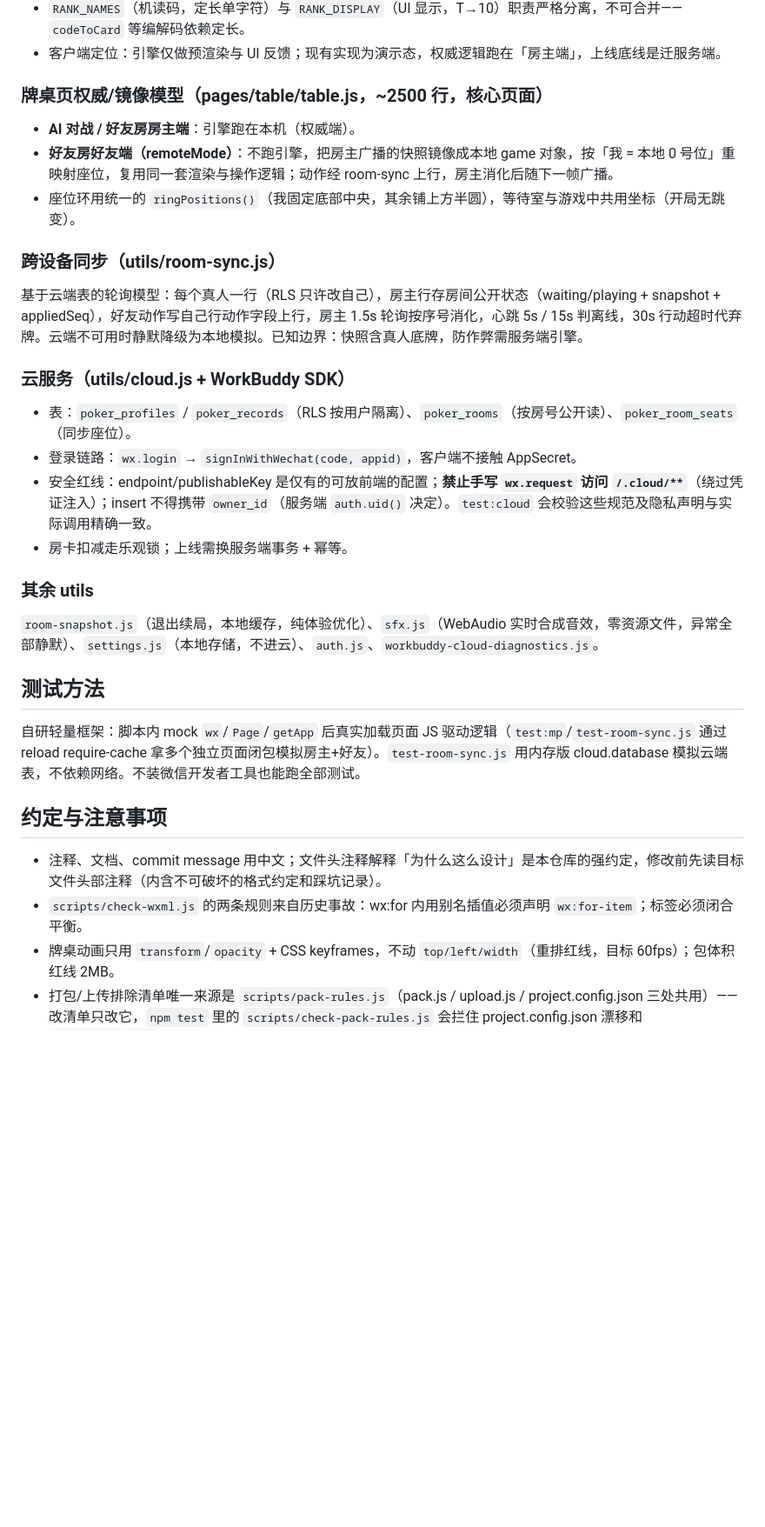
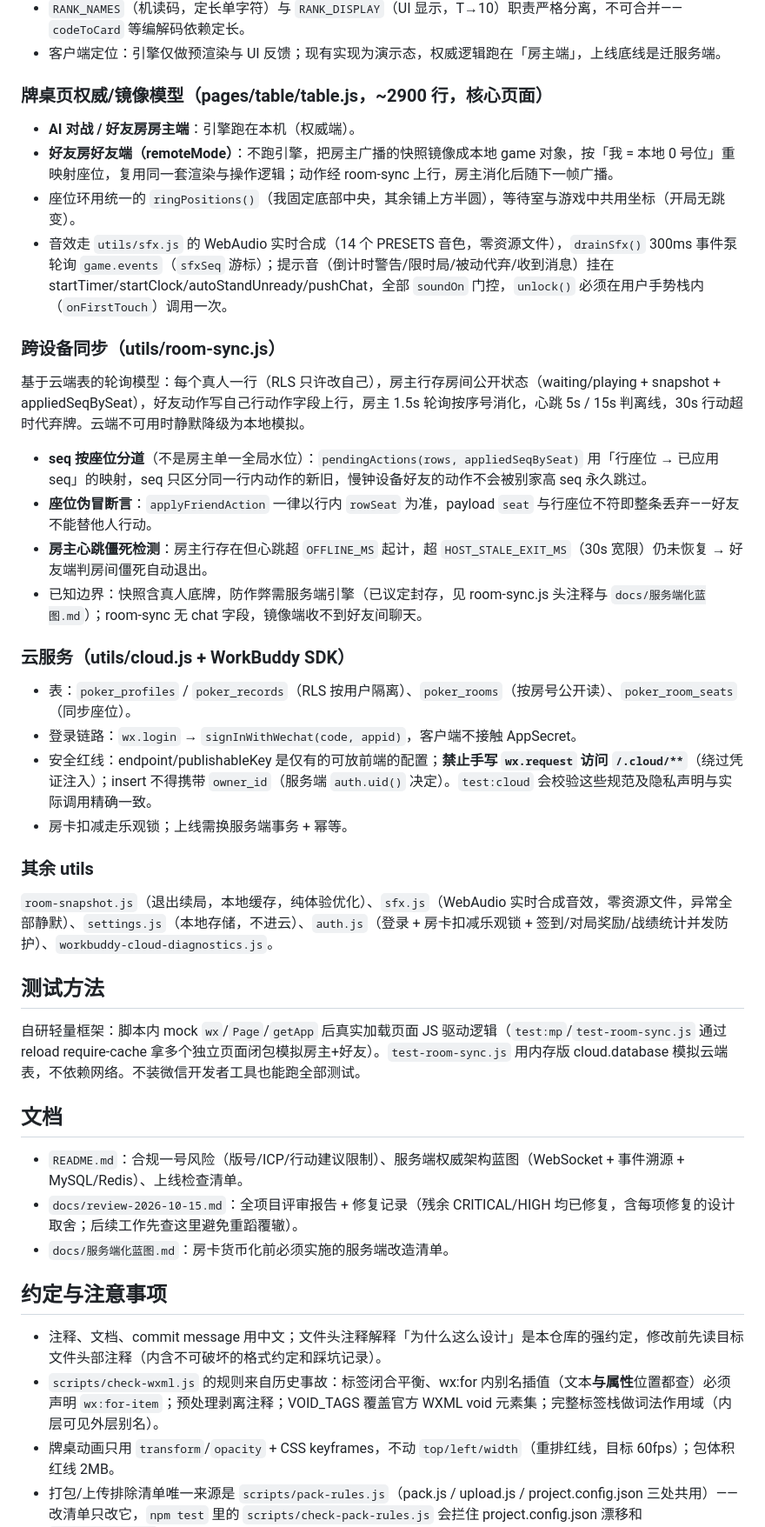
Before and after one commit to godsonhyl/game-theory-miniprogram, a Markdown page: CLAUDE.md, the part around one of its changes. Shown at 87% size. Rendered like a GitHub page; blank space fills up the shorter version.

Commit message:
docs: CLAUDE.md 同步评审后架构现状——9 套件口径/同步分道/音效链路/文档索引
- npm test 口径改为 9 套件全列（与 package.json 一致）；断言数是硬口径
- room-sync 补三条修复后语义：seq 按座位分道 / rowSeat 伪冒断言 /
  房主心跳僵死检测；已知边界补「镜像端收不到聊天」
- 牌桌页行数口径 2900；补音效链路（14 PRESETS / 事件泵 / unlock 手势要求）
- advise() 补完整签名与双层门槛（引擎 practiceMode + renderAdvice mode）
- check-wxml 规则描述对齐升级后实现（属性位置插值/剥注释/完整标签栈）
- 新增「文档」一节：README 合规 / 评审修复记录 / 服务端化蓝图索引
- auth.js utils 一句话补并发防护职责

Co-Authored-By: Claude Code <noreply@anthropic.com>

```diff
--- a/CLAUDE.md
+++ b/CLAUDE.md
@@ -44,15 +44,21 @@ npm run preview                 # 仅生成预览包，不上传
 - `RANK_NAMES`（机读码，定长单字符）与 `RANK_DISPLAY`（UI 显示，T→10）职责严格分离，不可合并——`codeToCard` 等编解码依赖定长。
 - 客户端定位：引擎仅做预渲染与 UI 反馈；现有实现为演示态，权威逻辑跑在「房主端」，上线底线是迁服务端。
 
-### 牌桌页权威/镜像模型（pages/table/table.js，~2500 行，核心页面）
+### 牌桌页权威/镜像模型（pages/table/table.js，~2900 行，核心页面）
 
 - **AI 对战 / 好友房房主端**：引擎跑在本机（权威端）。
 - **好友房好友端（remoteMode）**：不跑引擎，把房主广播的快照镜像成本地 game 对象，按「我 = 本地 0 号位」重映射座位，复用同一套渲染与操作逻辑；动作经 room-sync 上行，房主消化后随下一帧广播。
 - 座位环用统一的 `ringPositions()`（我固定底部中央，其余铺上方半圆），等待室与游戏中共用坐标（开局无跳变）。
+- 音效走 `utils/sfx.js` 的 WebAudio 实时合成（14 个 PRESETS 音色，零资源文件），`drainSfx()` 300ms 事件泵轮询 `game.events`（`sfxSeq` 游标）；提示音（倒计时警告/限时局/被动代弃/收到消息）挂在 startTimer/startClock/autoStandUnready/pushChat，全部 `soundOn` 门控，`unlock()` 必须在用户手势栈内（`onFirstTouch`）调用一次。
 
 ### 跨设备同步（utils/room-sync.js）
 
-基于云端表的轮询模型：每个真人一行（RLS 只许改自己），房主行存房间公开状态（waiting/playing + snapshot + appliedSeq），好友动作写自己行动作字段上行，房主 1.5s 轮询按序号消化，心跳 5s / 15s 判离线，30s 行动超时代弃牌。云端不可用时静默降级为本地模拟。已知边界：快照含真人底牌，防作弊需服务端引擎。
+基于云端表的轮询模型：每个真人一行（RLS 只许改自己），房主行存房间公开状态（waiting/playing + snapshot + appliedSeqBySeat），好友动作写自己行动作字段上行，房主 1.5s 轮询按序号消化，心跳 5s / 15s 判离线，30s 行动超时代弃牌。云端不可用时静默降级为本地模拟。
+
+- **seq 按座位分道**（不是房主单一全局水位）：`pendingActions(rows, appliedSeqBySeat)` 用「行座位 → 已应用 seq」的映射，seq 只区分同一行内动作的新旧，慢钟设备好友的动作不会被别家高 seq 永久跳过。
+- **座位伪冒断言**：`applyFriendAction` 一律以行内 `rowSeat` 为准，payload `seat` 与行座位不符即整条丢弃——好友不能替他人行动。
+- **房主心跳僵死检测**：房主行存在但心跳超 `OFFLINE_MS` 起计，超 `HOST_STALE_EXIT_MS`（30s 宽限）仍未恢复 → 好友端判房间僵死自动退出。
+- 已知边界：快照含真人底牌，防作弊需服务端引擎（已议定封存，见 room-sync.js 头注释与 `docs/服务端化蓝图.md`）；room-sync 无 chat 字段，镜像端收不到好友间聊天。
 
 ### 云服务（utils/cloud.js + WorkBuddy SDK）
 
@@ -63,16 +69,22 @@ npm run preview                 # 仅生成预览包，不上传
 
 ### 其余 utils
 
-`room-snapshot.js`（退出续局，本地缓存，纯体验优化）、`sfx.js`（WebAudio 实时合成音效，零资源文件，异常全部静默）、`settings.js`（本地存储，不进云）、`auth.js`、`workbuddy-cloud-diagnostics.js`。
+`room-snapshot.js`（退出续局，本地缓存，纯体验优化）、`sfx.js`（WebAudio 实时合成音效，零资源文件，异常全部静默）、`settings.js`（本地存储，不进云）、`auth.js`（登录 + 房卡扣减乐观锁 + 签到/对局奖励/战绩统计并发防护）、`workbuddy-cloud-diagnostics.js`。
 
 ## 测试方法
 
 自研轻量框架：脚本内 mock `wx`/`Page`/`getApp` 后真实加载页面 JS 驱动逻辑（`test:mp`/`test-room-sync.js` 通过 reload require-cache 拿多个独立页面闭包模拟房主+好友）。`test-room-sync.js` 用内存版 cloud.database 模拟云端表，不依赖网络。不装微信开发者工具也能跑全部测试。
 
+## 文档
+
+- `README.md`：合规一号风险（版号/ICP/行动建议限制）、服务端权威架构蓝图（WebSocket + 事件溯源 + MySQL/Redis）、上线检查清单。
+- `docs/review-2026-10-15.md`：全项目评审报告 + 修复记录（残余 CRITICAL/HIGH 均已修复，含每项修复的设计取舍；后续工作先查这里避免重蹈覆辙）。
+- `docs/服务端化蓝图.md`：房卡货币化前必须实施的服务端改造清单。
+
 ## 约定与注意事项
 
 - 注释、文档、commit message 用中文；文件头注释解释「为什么这么设计」是本仓库的强约定，修改前先读目标文件头部注释（内含不可破坏的格式约定和踩坑记录）。
-- `scripts/check-wxml.js` 的两条规则来自历史事故：wx:for 内用别名插值必须声明 `wx:for-item`；标签必须闭合平衡。
+- `scripts/check-wxml.js` 的规则来自历史事故：标签闭合平衡、wx:for 内别名插值（文本**与属性**位置都查）必须声明 `wx:for-item`；预处理剥离注释；VOID_TAGS 覆盖官方 WXML void 元素集；完整标签栈做词法作用域（内层可见外层别名）。
 - 牌桌动画只用 `transform`/`opacity` + CSS keyframes，不动 `top/left/width`（重排红线，目标 60fps）；包体积红线 2MB。
 - 打包/上传排除清单唯一来源是 `scripts/pack-rules.js`（pack.js / upload.js / project.config.json 三处共用）——改清单只改它，`npm test` 里的 `scripts/check-pack-rules.js` 会拦住 project.config.json 漂移和 `miniprogram_npm` 被误排除（历史事故：排除 = 体验版白屏）。
 - 位运算必须加括号（`&` 优先级高于 `===` 曾导致顺子判定全错）；任何决策输出过引擎 `act()` 前必须夹取到合法区间。
```
Also changed, not shown: other parts of CLAUDE.md (+3 -2 lines).
